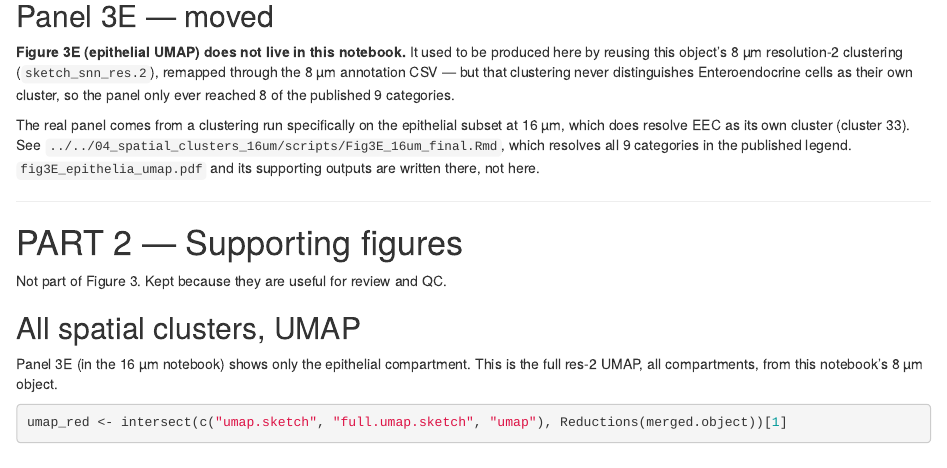
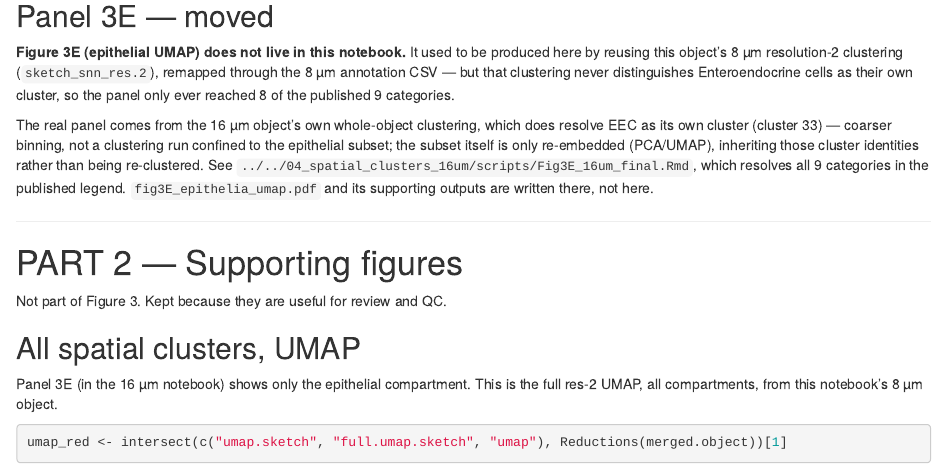
Before and after one commit to Naiklab/Cherry-PIC-Intestinal-Niches, an R Markdown document (Cherry-PIC-ST-data/final_figures/01_spatial_clusters/scripts/Fig3_VisiumHD_final.Rmd): the page in a window 1100 px wide, from 5380 px down. Rendered offline with R 4.5, knitr and Pandoc, with nearby package versions; some code elsewhere in the file could not run offline; long lines of code are wrapped.

Commit message:
Fix four P3 documentation inconsistencies from the second review
- Biomni-code-external/README.md's marker-input section said "Neither
  input ships here" directly above a paragraph already correctly stating
  only one of the two is missing -- a leftover header from an earlier fix
  that updated the paragraph but not the sentence introducing it.
- Root README's S9A/B called the heatmaps "module score heatmaps." Checked
  the actual code (regenerate_pathway_figures.R): each cell is a raw NES
  value per (pathway, cell type), grouped by module -- not a single
  per-module score. Corrected the description; matches the plot's own
  title ("<module> -- pathway enrichment across cell types") and legend
  ("NES (Ile vs Duo)").
- Biomni-code-external/README.md described filter_and_rerun_fgsea_v5.R as
  "Re-run FGSEA without ambient genes" in two places, contradicting the
  adopted method Methods §10 already correctly describes (curate leading-
  edge genes on the original run; never recomputed). Reworded both to
  match, pointing to the script's own header for the rationale.
- Fig3_VisiumHD_final.Rmd's own cross-reference to Fig3E still said "a
  clustering run specifically on the epithelial subset," contradicting the
  re-embedding-not-reclustering finding already verified and fixed in
  Methods and the 16um preprocessing notebook. Corrected to match.

A fifth item from the review (Fig3E's saved PDF output retains an old
"Figure 3D" title) was checked and traced to a stale build artifact, not
a code bug -- Fig3E_16um_final.Rmd's own ggtitle() calls already correctly
say "Figure 3E" throughout; the saved PDF just predates that fix and
regenerates correctly on the next real run (the frozen object isn't
available locally to regenerate it here).

Own twin regenerated for Fig3_VisiumHD_final.Rmd. Full release-check suite
passes.

Co-Authored-By: Claude Opus 5 <noreply@anthropic.com>

```diff
--- a/Cherry-PIC-ST-data/final_figures/01_spatial_clusters/scripts/Fig3_VisiumHD_final.Rmd
+++ b/Cherry-PIC-ST-data/final_figures/01_spatial_clusters/scripts/Fig3_VisiumHD_final.Rmd
@@ -252,8 +252,10 @@ remapped through the 8 µm annotation CSV — but that clustering never distingu
 Enteroendocrine cells as their own cluster, so the panel only ever reached 8 of the
 published 9 categories.
 
-The real panel comes from a clustering run specifically on the epithelial subset at
-16 µm, which does resolve EEC as its own cluster (cluster 33). See
+The real panel comes from the 16 µm object's own whole-object clustering, which does
+resolve EEC as its own cluster (cluster 33) — coarser binning, not a clustering run
+confined to the epithelial subset; the subset itself is only re-embedded (PCA/UMAP),
+inheriting those cluster identities rather than being re-clustered. See
 `../../04_spatial_clusters_16um/scripts/Fig3E_16um_final.Rmd`, which resolves all 9
 categories in the published legend. `fig3E_epithelia_umap.pdf` and its supporting outputs
 are written there, not here.
```
Also changed, not shown: Biomni-code-external/README.md, README.md.
